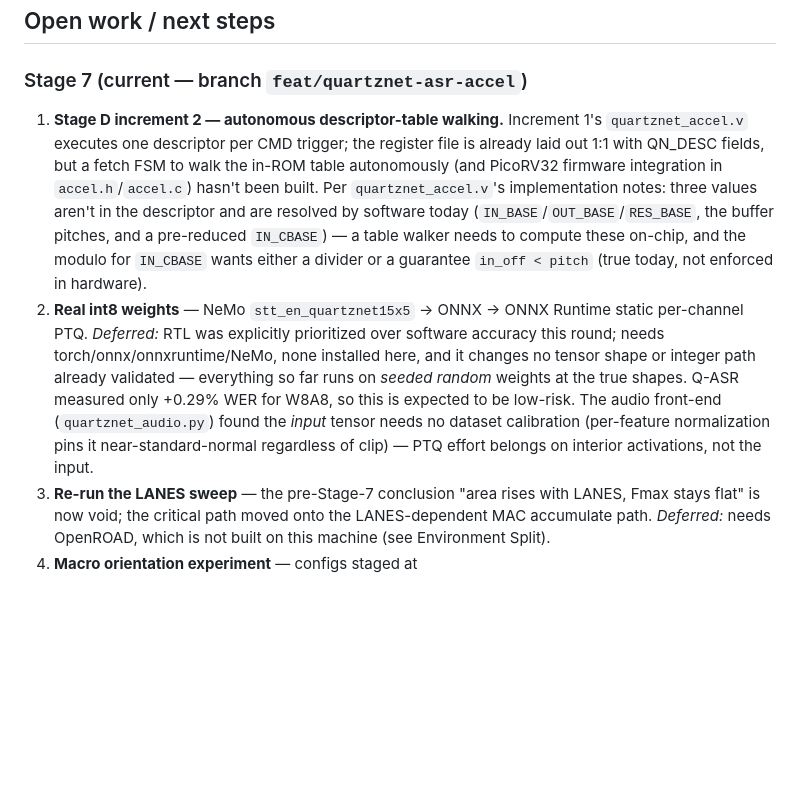
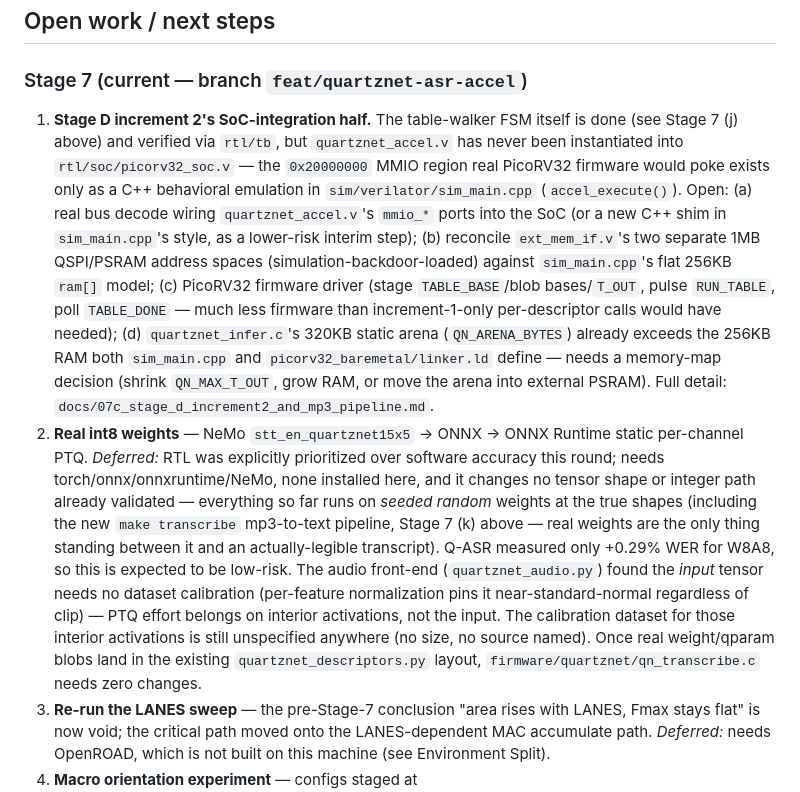
Before and after one commit to Shash976/voice-ai, a Markdown page: CLAUDE.md, the part around one of its changes. Rendered like a GitHub page; blank space fills up the shorter version.

```diff
--- a/CLAUDE.md
+++ b/CLAUDE.md
@@ -211,8 +211,8 @@ Both `tiny_vad_weights.h` and `tiny_vad_test_vectors.h` are **auto-generated**
 ## Open work / next steps
 
 ### Stage 7 (current — branch `feat/quartznet-asr-accel`)
-1. **Stage D increment 2 — autonomous descriptor-table walking.** Increment 1's `quartznet_accel.v` executes one descriptor per CMD trigger; the register file is already laid out 1:1 with QN_DESC fields, but a fetch FSM to walk the in-ROM table autonomously (and PicoRV32 firmware integration in `accel.h`/`accel.c`) hasn't been built. Per `quartznet_accel.v`'s implementation notes: three values aren't in the descriptor and are resolved by software today (`IN_BASE`/`OUT_BASE`/`RES_BASE`, the buffer pitches, and a pre-reduced `IN_CBASE`) — a table walker needs to compute these on-chip, and the modulo for `IN_CBASE` wants either a divider or a guarantee `in_off < pitch` (true today, not enforced in hardware).
-2. **Real int8 weights** — NeMo `stt_en_quartznet15x5` → ONNX → ONNX Runtime static per-channel PTQ. *Deferred:* RTL was explicitly prioritized over software accuracy this round; needs torch/onnx/onnxruntime/NeMo, none installed here, and it changes no tensor shape or integer path already validated — everything so far runs on *seeded random* weights at the true shapes. Q-ASR measured only +0.29% WER for W8A8, so this is expected to be low-risk. The audio front-end (`quartznet_audio.py`) found the *input* tensor needs no dataset calibration (per-feature normalization pins it near-standard-normal regardless of clip) — PTQ effort belongs on interior activations, not the input.
+1. **Stage D increment 2's SoC-integration half.** The table-walker FSM itself is done (see Stage 7 (j) above) and verified via `rtl/tb`, but `quartznet_accel.v` has never been instantiated into `rtl/soc/picorv32_soc.v` — the `0x20000000` MMIO region real PicoRV32 firmware would poke exists only as a C++ behavioral emulation in `sim/verilator/sim_main.cpp` (`accel_execute()`). Open: (a) real bus decode wiring `quartznet_accel.v`'s `mmio_*` ports into the SoC (or a new C++ shim in `sim_main.cpp`'s style, as a lower-risk interim step); (b) reconcile `ext_mem_if.v`'s two separate 1MB QSPI/PSRAM address spaces (simulation-backdoor-loaded) against `sim_main.cpp`'s flat 256KB `ram[]` model; (c) PicoRV32 firmware driver (stage `TABLE_BASE`/blob bases/`T_OUT`, pulse `RUN_TABLE`, poll `TABLE_DONE` — much less firmware than increment-1-only per-descriptor calls would have needed); (d) `quartznet_infer.c`'s 320KB static arena (`QN_ARENA_BYTES`) already exceeds the 256KB RAM both `sim_main.cpp` and `picorv32_baremetal/linker.ld` define — needs a memory-map decision (shrink `QN_MAX_T_OUT`, grow RAM, or move the arena into external PSRAM). Full detail: `docs/07c_stage_d_increment2_and_mp3_pipeline.md`.
+2. **Real int8 weights** — NeMo `stt_en_quartznet15x5` → ONNX → ONNX Runtime static per-channel PTQ. *Deferred:* RTL was explicitly prioritized over software accuracy this round; needs torch/onnx/onnxruntime/NeMo, none installed here, and it changes no tensor shape or integer path already validated — everything so far runs on *seeded random* weights at the true shapes (including the new `make transcribe` mp3-to-text pipeline, Stage 7 (k) above — real weights are the only thing standing between it and an actually-legible transcript). Q-ASR measured only +0.29% WER for W8A8, so this is expected to be low-risk. The audio front-end (`quartznet_audio.py`) found the *input* tensor needs no dataset calibration (per-feature normalization pins it near-standard-normal regardless of clip) — PTQ effort belongs on interior activations, not the input. The calibration dataset for those interior activations is still unspecified anywhere (no size, no source named). Once real weight/qparam blobs land in the existing `quartznet_descriptors.py` layout, `firmware/quartznet/qn_transcribe.c` needs zero changes.
 3. **Re-run the LANES sweep** — the pre-Stage-7 conclusion "area rises with LANES, Fmax stays flat" is now void; the critical path moved onto the LANES-dependent MAC accumulate path. *Deferred:* needs OpenROAD, which is not built on this machine (see Environment Split).
 4. **Macro orientation experiment** — configs staged at `physical/orfs/make/nangate45/sram_spike/config_{mirror,outward,r0grid}.mk`. 4 macros routed with 0 DRC but that is too few to expose the west-edge-pin problem; test before committing to an ~18-macro floorplan. *Deferred:* same, needs OpenROAD.
 5. **`ext_mem_if.v` is deliberately unoptimized** — one outstanding request per channel, sequencer blocks on every response, no prefetch/compute overlap. Its cycle counts (e.g. 3.4M for the *reduced* model at LANES=32) are not comparable to the Stage C cost model's 372M for the full 15x5 and should not be used for cycle estimates. Overlapping weight prefetch against activation reads is the obvious first optimization and needs no interface change.
```
Also changed, not shown: other parts of CLAUDE.md (+1 -1 lines), docs/07c_stage_d_increment2_and_mp3_pipeline.md (added, +294 -0 lines).
